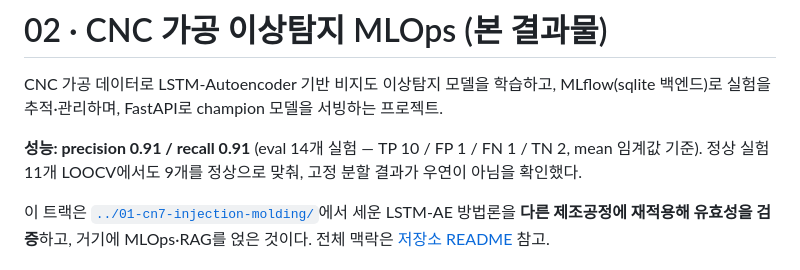
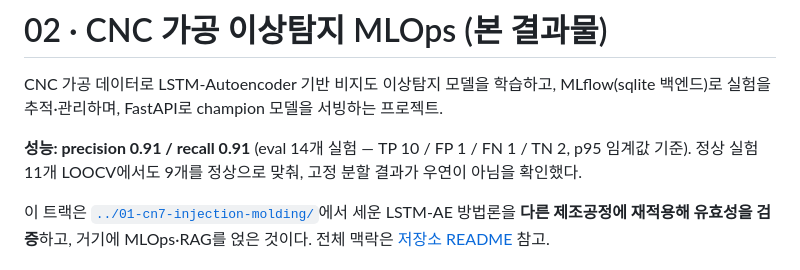
Before and after one commit to ojeongu63-lab/hanium, a Markdown page: hanium/02-cnc-machining/README.md, the part around the change. GitHub-like rendering.

Commit message:
docs: fix inaccurate claims found in structure/code consistency check
- README: 성능 수치 라벨 mean -> p95로 정정 (실제로는 p95 임계값 결과)
- STRUCTURE: OOD 게이트/LOOCV 폴드 앙상블은 구현된 적 없음 - 소규모 증강만
  실제 구현·검증됐고 결과는 악화(9/11 -> 8/11). 근거 없는 '11개 모델
  만장일치' 문구 제거
- STRUCTURE: plans 문서 개수 9건 -> 10건 (ood-novelty-gate.md 추가 반영)

Co-Authored-By: Claude Sonnet 5 <noreply@anthropic.com>

```diff
--- a/hanium/02-cnc-machining/README.md
+++ b/hanium/02-cnc-machining/README.md
@@ -5,7 +5,7 @@ MLflow(sqlite 백엔드)로 실험을 추적·관리하며, FastAPI로 champion
 서빙하는 프로젝트.
 
 **성능: precision 0.91 / recall 0.91** (eval 14개 실험 — TP 10 / FP 1 / FN 1 / TN 2,
-mean 임계값 기준). 정상 실험 11개 LOOCV에서도 9개를 정상으로 맞춰, 고정 분할
+p95 임계값 기준). 정상 실험 11개 LOOCV에서도 9개를 정상으로 맞춰, 고정 분할
 결과가 우연이 아님을 확인했다.
 
 이 트랙은 [`../01-cn7-injection-molding/`](../01-cn7-injection-molding/)에서 세운
```
Also changed, not shown: 1 other file.
